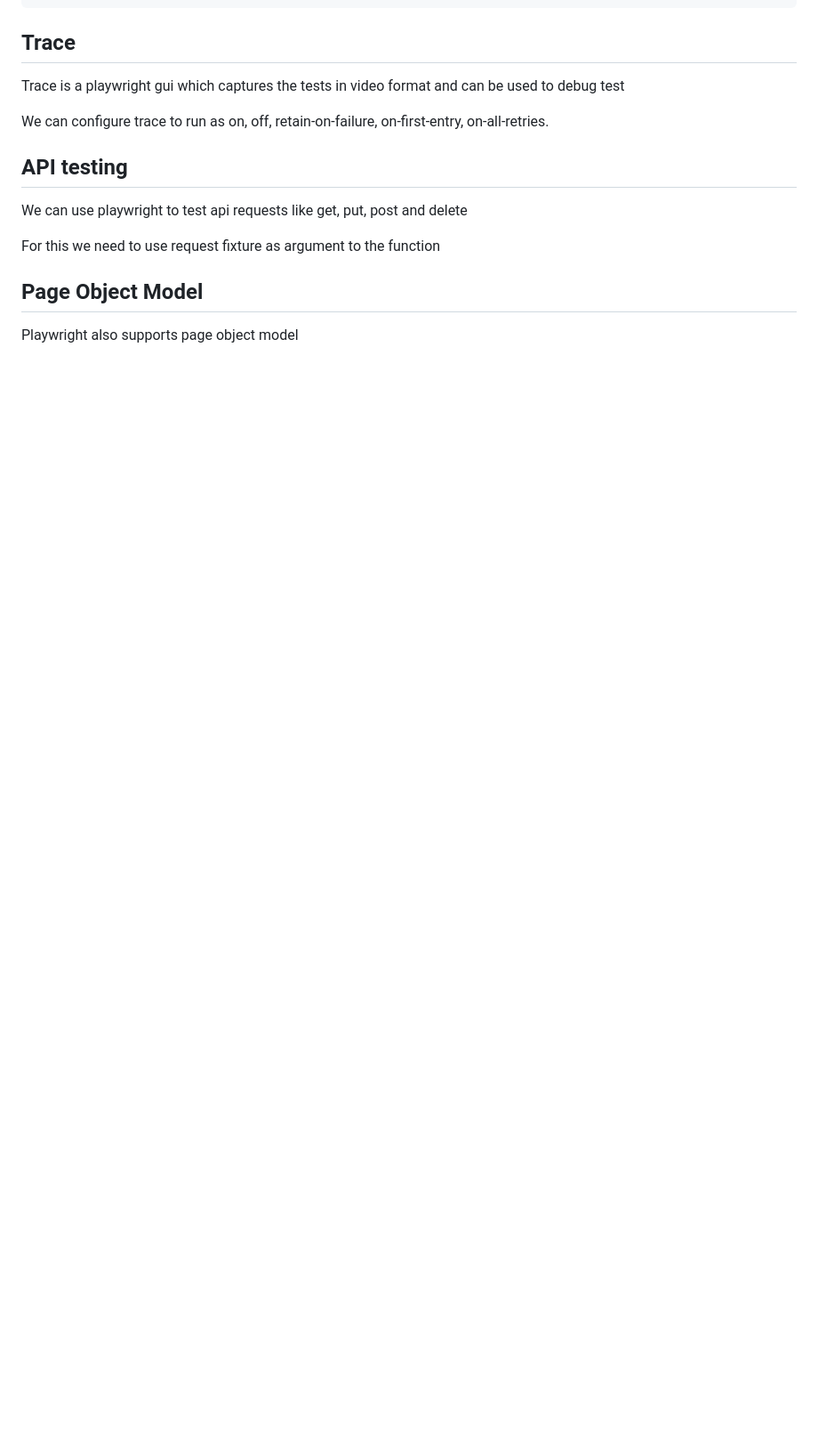
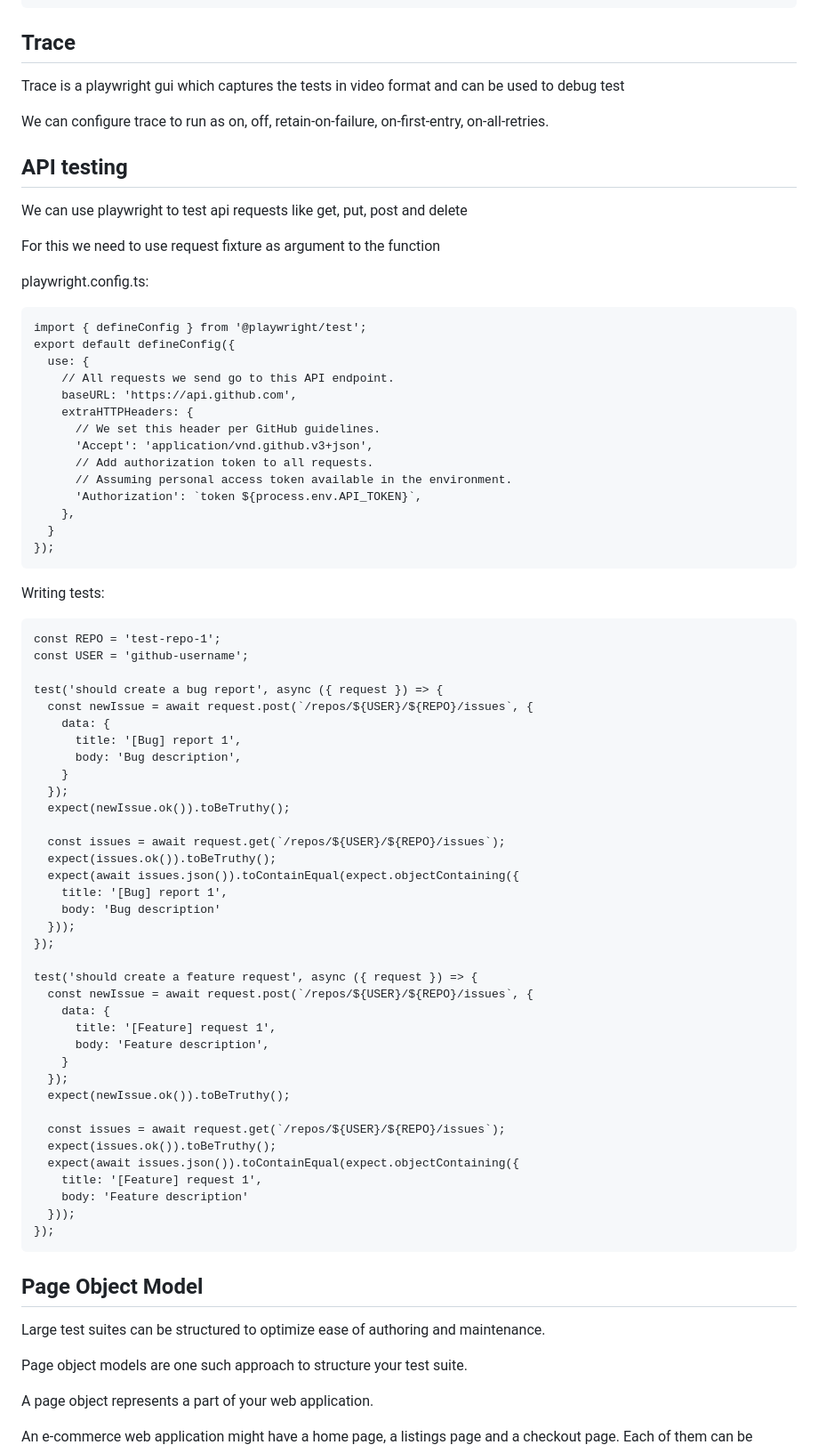
Before and after one commit to Infopercept/automated-testing-playwright, a Markdown page: README.md, the part around the change printed below. Shown: that part at 89% size. GitHub-like rendering; blank space fills up the shorter version.

````diff
--- a/README.md
+++ b/README.md
@@ -208,8 +256,70 @@ We can use playwright to test api requests like get, put, post and delete
 
 For this we need to use request fixture as argument to the function
 
+playwright.config.ts:
+
+```
+import { defineConfig } from '@playwright/test';
+export default defineConfig({
+  use: {
+    // All requests we send go to this API endpoint.
+    baseURL: 'https://api.github.com',
+    extraHTTPHeaders: {
+      // We set this header per GitHub guidelines.
+      'Accept': 'application/vnd.github.v3+json',
+      // Add authorization token to all requests.
+      // Assuming personal access token available in the environment.
+      'Authorization': `token ${process.env.API_TOKEN}`,
+    },
+  }
+});
+```
+Writing tests:
+```
+const REPO = 'test-repo-1';
+const USER = 'github-username';
+
+test('should create a bug report', async ({ request }) => {
+  const newIssue = await request.post(`/repos/${USER}/${REPO}/issues`, {
+    data: {
+      title: '[Bug] report 1',
+      body: 'Bug description',
+    }
+  });
+  expect(newIssue.ok()).toBeTruthy();
+
+  const issues = await request.get(`/repos/${USER}/${REPO}/issues`);
+  expect(issues.ok()).toBeTruthy();
+  expect(await issues.json()).toContainEqual(expect.objectContaining({
+    title: '[Bug] report 1',
+    body: 'Bug description'
+  }));
+});
+
+test('should create a feature request', async ({ request }) => {
+  const newIssue = await request.post(`/repos/${USER}/${REPO}/issues`, {
+    data: {
+      title: '[Feature] request 1',
+      body: 'Feature description',
+    }
+  });
+  expect(newIssue.ok()).toBeTruthy();
+
+  const issues = await request.get(`/repos/${USER}/${REPO}/issues`);
+  expect(issues.ok()).toBeTruthy();
+  expect(await issues.json()).toContainEqual(expect.objectContaining({
+    title: '[Feature] request 1',
+    body: 'Feature description'
+  }));
+});
+```
 ## Page Object Model
 
-Playwright also supports page object model
+Large test suites can be structured to optimize ease of authoring and maintenance.
 
+Page object models are one such approach to structure your test suite.
+
+A page object represents a part of your web application.
+
+An e-commerce web application might have a home page, a listings page and a checkout page. Each of them can be
 ![POM Demo](image-1.png)
````
Also changed, not shown: other parts of README.md (+98 -50 lines), image-2.png (added), 2 other files.
